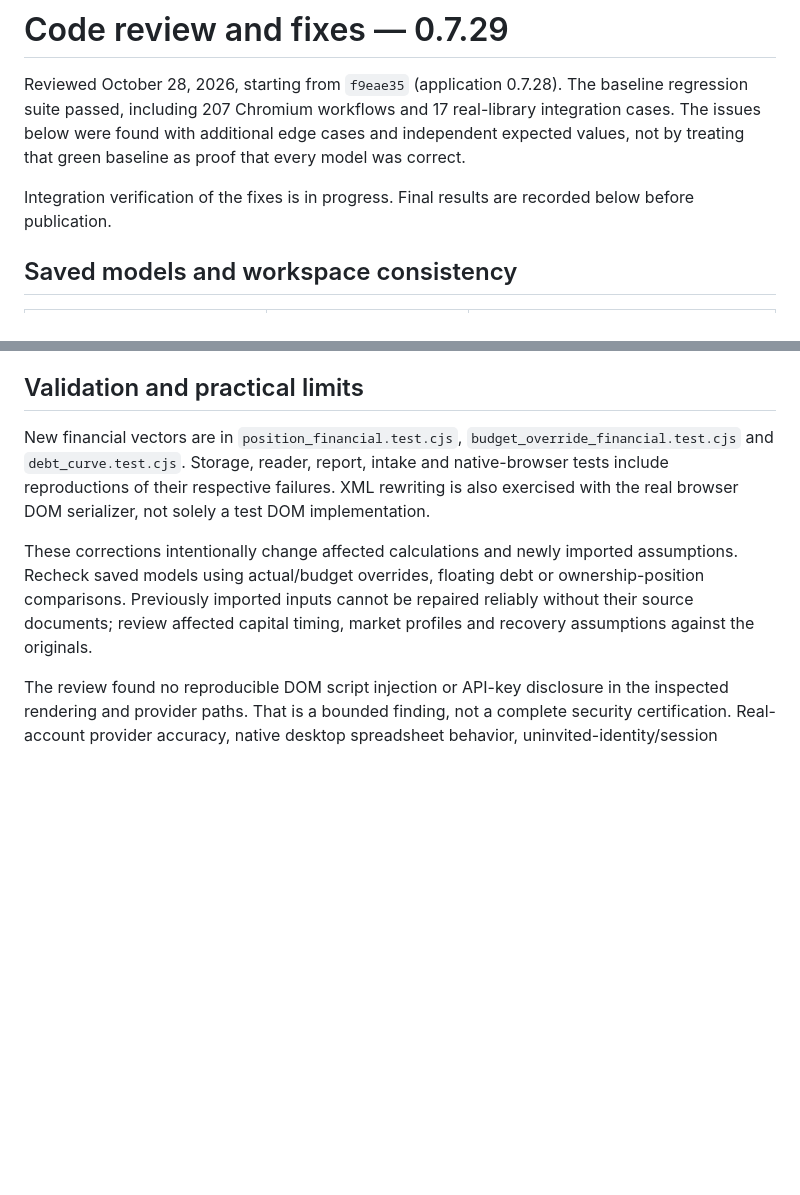
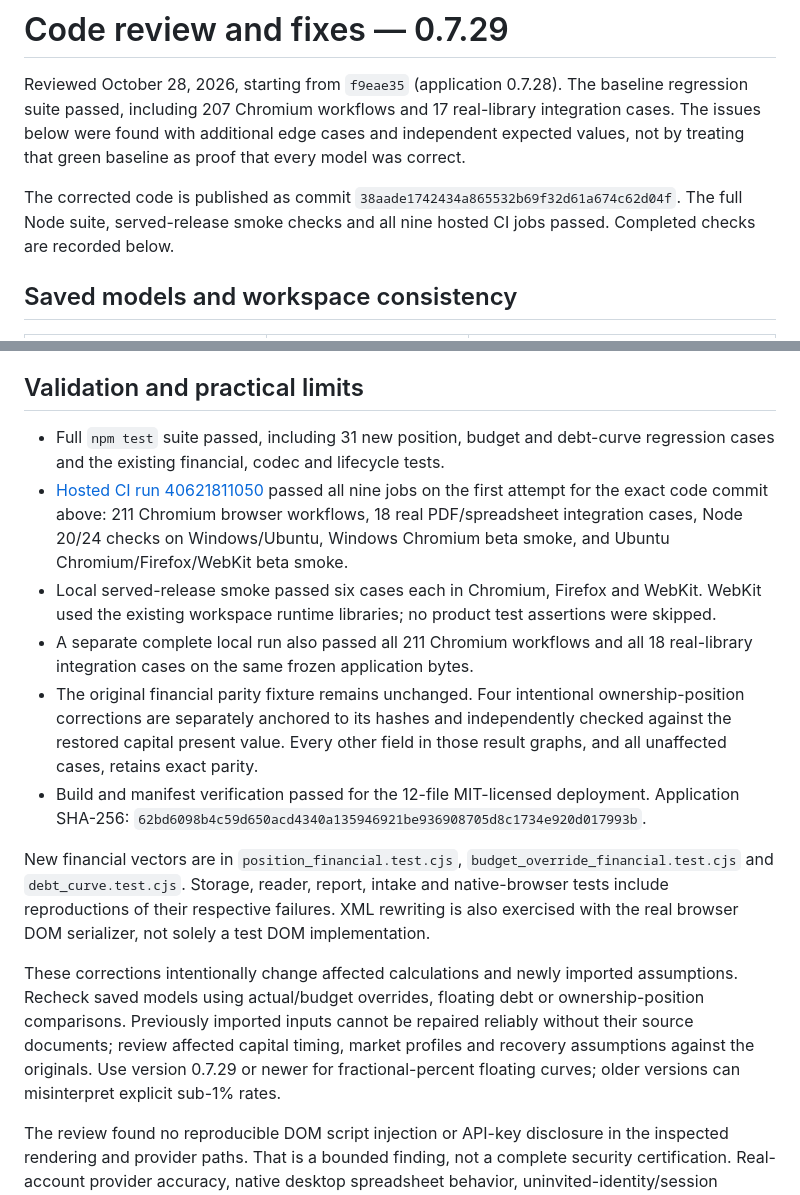
Before and after one commit to poreilly19/Basis, a Markdown page: Project/docs/CODE_REVIEW_0_7_29.md, 2 parts joined by grey strips. GitHub-like rendering; blank space fills up the shorter version.

Commit message:
Record extensive bug review results and remaining beta acceptance [skip ci]

```diff
--- a/Project/docs/CODE_REVIEW_0_7_29.md
+++ b/Project/docs/CODE_REVIEW_0_7_29.md
@@ -6,8 +6,10 @@ The baseline regression suite passed, including 207 Chromium workflows and
 edge cases and independent expected values, not by treating that green baseline
 as proof that every model was correct.
 
-Integration verification of the fixes is in progress. Final results are recorded
-below before publication.
+The corrected code is published as commit
+`38aade1742434a865532b69f32d61a674c62d04f`. The full Node suite, served-release
+smoke checks and all nine hosted CI jobs passed. Completed checks are recorded
+below.
 
 ## Saved models and workspace consistency
 
@@ -99,6 +101,27 @@ name and spread alone do not establish a future rate forecast.
 
 ## Validation and practical limits
 
+- Full `npm test` suite passed, including 31 new position, budget and debt-curve
+  regression cases and the existing financial, codec and lifecycle tests.
+- [Hosted CI run 40621811050](https://github.com/poreilly19/Basis/actions/runs/40621811050)
+  passed all nine jobs on the first attempt for the exact code commit above:
+  211 Chromium browser workflows, 18 real PDF/spreadsheet integration cases,
+  Node 20/24 checks on Windows/Ubuntu, Windows Chromium beta smoke, and Ubuntu
+  Chromium/Firefox/WebKit beta smoke.
+- Local served-release smoke passed six cases each in Chromium, Firefox and
+  WebKit. WebKit used the existing workspace runtime libraries; no product test
+  assertions were skipped.
+- A separate complete local run also passed all 211 Chromium workflows and all
+  18 real-library integration cases on the same frozen application bytes.
+- The original financial parity fixture remains unchanged. Four intentional
+  ownership-position corrections are separately anchored to its hashes and
+  independently checked against the restored capital present value. Every
+  other field in those result graphs, and all unaffected cases, retains exact
+  parity.
+- Build and manifest verification passed for the 12-file MIT-licensed deployment.
+  Application SHA-256:
+  `62bd6098b4c59d650acd4340a135946921be936908705d8c1734e920d017993b`.
+
 New financial vectors are in `position_financial.test.cjs`,
 `budget_override_financial.test.cjs` and `debt_curve.test.cjs`. Storage, reader,
 report, intake and native-browser tests include reproductions of their respective
@@ -110,6 +133,8 @@ assumptions. Recheck saved models using actual/budget overrides, floating debt o
 ownership-position comparisons. Previously imported inputs cannot be repaired
 reliably without their source documents; review affected capital timing, market
 profiles and recovery assumptions against the originals.
+Use version 0.7.29 or newer for fractional-percent floating curves; older versions
+can misinterpret explicit sub-1% rates.
 
 The review found no reproducible DOM script injection or API-key disclosure in
 the inspected rendering and provider paths. That is a bounded finding, not a
```
Also changed, not shown: Project/docs/BETA_ACCEPTANCE.md (+2 -0 lines), Project/docs/RELEASE_CHECKLIST.md (+4 -3 lines).
